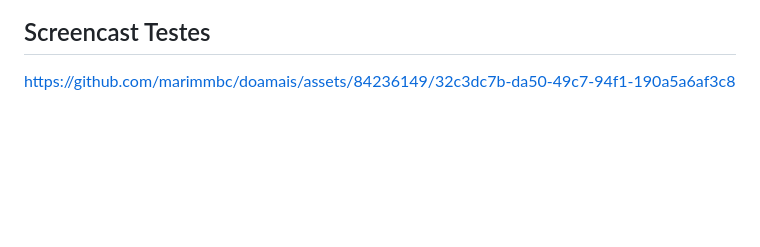
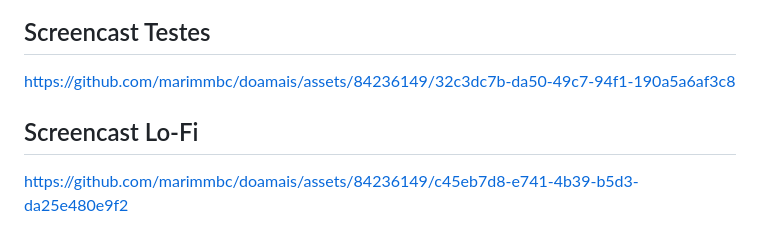
Before and after one commit to marimmbc/doamais, a Markdown page: README.md, the part around the change. GitHub-like rendering; blank space fills up the shorter version.

```diff
--- a/README.md
+++ b/README.md
@@ -150,3 +150,7 @@ https://github.com/marimmbc/doamais/assets/84236149/dafd3844-9436-463b-bf6c-74b7
 ## Screencast Testes
 
 https://github.com/marimmbc/doamais/assets/84236149/32c3dc7b-da50-49c7-94f1-190a5a6af3c8
+
+## Screencast Lo-Fi
+
+https://github.com/marimmbc/doamais/assets/84236149/c45eb7d8-e741-4b39-b5d3-da25e480e9f2
```
